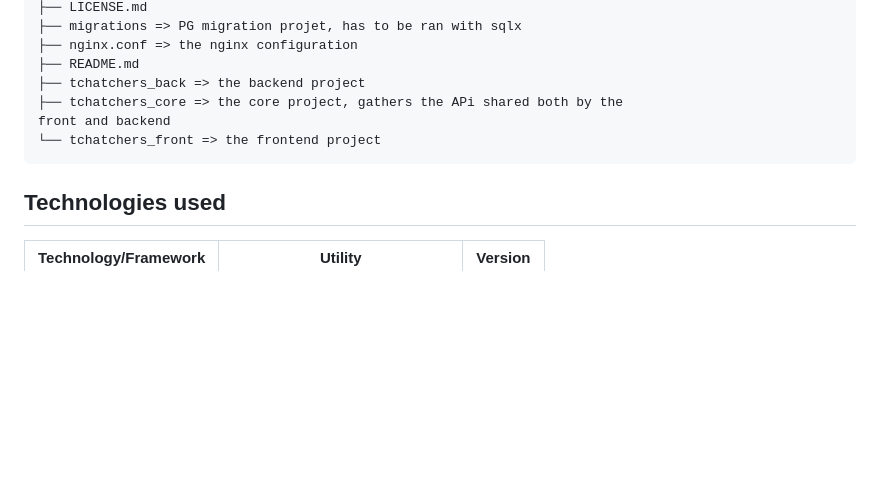
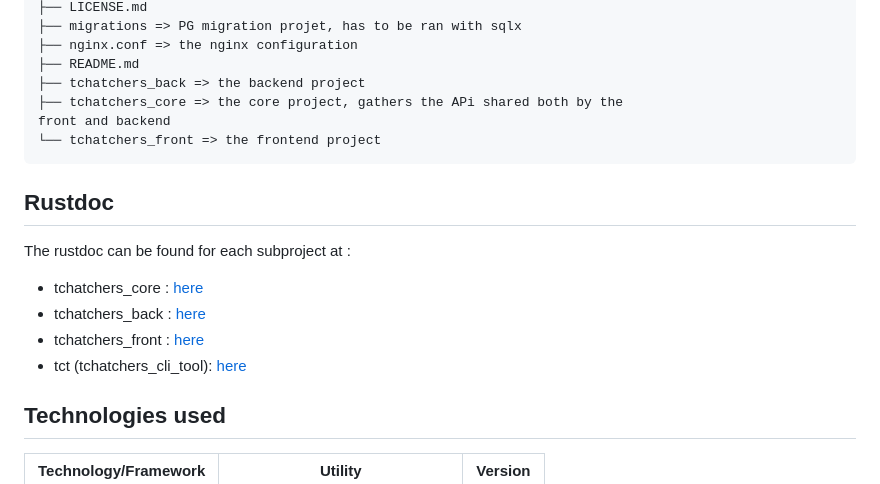
Before and after one commit to nag763/tchatchers, a Markdown page: README.md, the part around the change. GitHub-like rendering; blank space fills up the shorter version.

Commit message:
Indicate doc paths

````diff
--- a/README.md
+++ b/README.md
@@ -57,6 +57,15 @@ front and backend
 └── tchatchers_front => the frontend project
 ```
 
+## Rustdoc
+
+The rustdoc can be found for each subproject at :
+
+- tchatchers_core : [here](https://tchatche.rs/doc/tchatchers_core/)
+- tchatchers_back : [here](https://tchatche.rs/doc/tchatchers_back/)
+- tchatchers_front : [here](https://tchatche.rs/doc/tchatchers_front/)
+- tct (tchatchers_cli_tool): [here](https://tchatche.rs/doc/tct/)
+
 ## Technologies used
 
 |Technology/Framework|Utility                     |Version|
````
